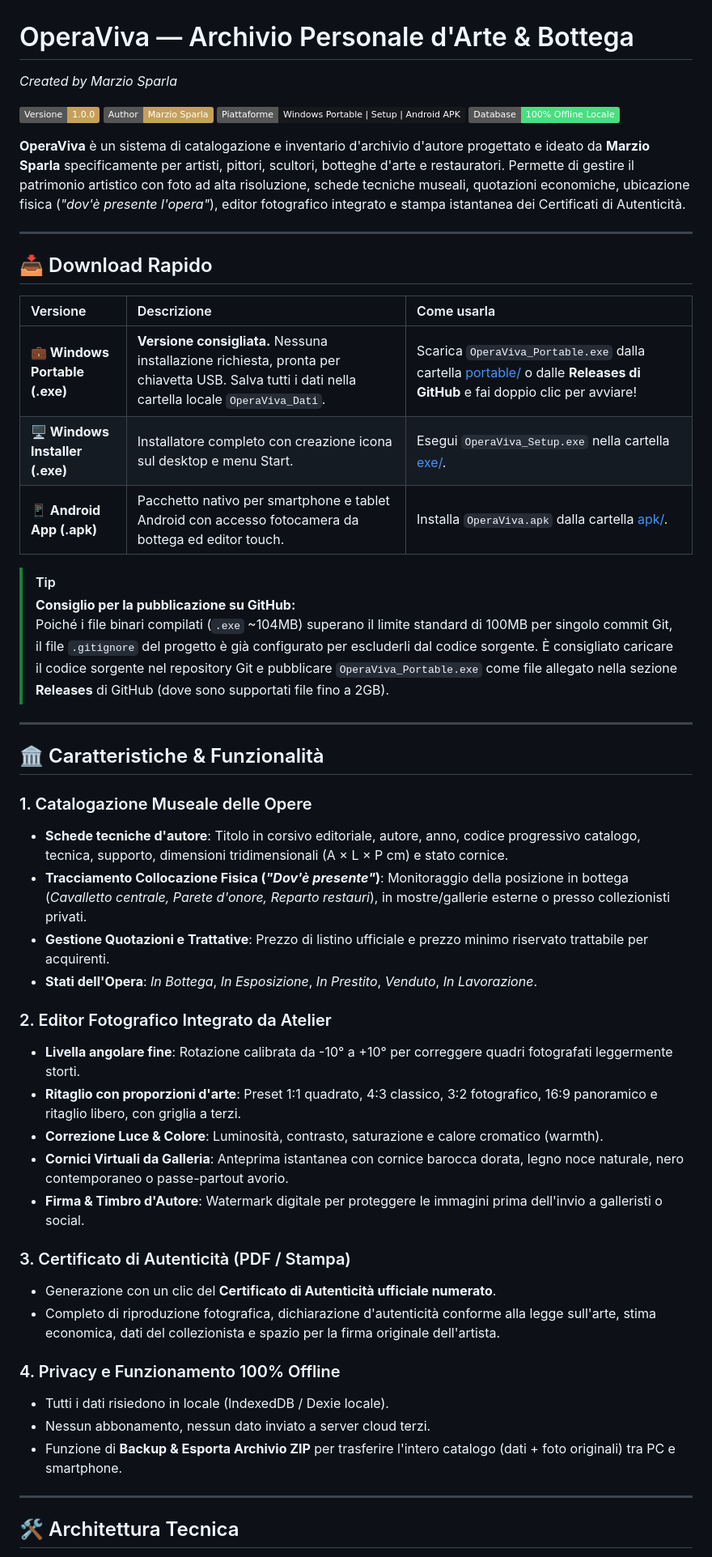
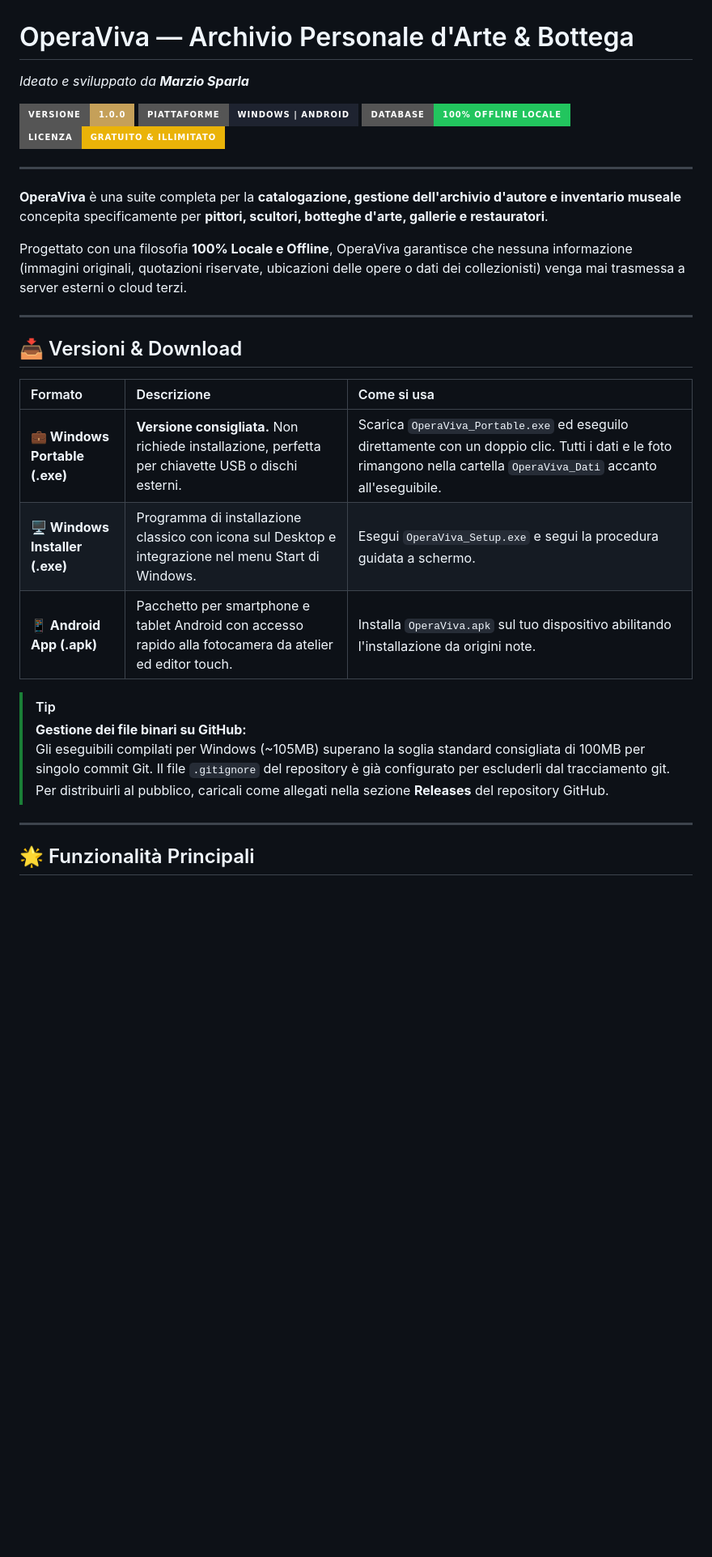
Before and after one commit to Irozam98/OperaViva, a Markdown page: README.md, the part around one of its changes. Shown at 81% size. Drawn GitHub-style; badges without logos; blank space fills up the shorter version.

Commit message:
docs: aggiornato README GitHub per OperaViva

```diff
--- a/README.md
+++ b/README.md
@@ -1,54 +1,32 @@
 # OperaViva — Archivio Personale d'Arte & Bottega
-*Created by Marzio Sparla*
+*Ideato e sviluppato da **Marzio Sparla***
 
-[![Version](https://img.shields.io/badge/Versione-1.0.0-c5a059.svg)](https://github.com/)
-[![Author](https://img.shields.io/badge/Author-Marzio%20Sparla-c5a059.svg)](https://github.com/)
-[![Piattaforme](https://img.shields.io/badge/Piattaforme-Windows%20Portable%20%7C%20Setup%20%7C%20Android%20APK-17181c.svg)](https://github.com/)
-[![Offline](https://img.shields.io/badge/Database-100%25%20Offline%20Locale-4ade80.svg)](https://github.com/)
-
-**OperaViva** è un sistema di catalogazione e inventario d'archivio d'autore progettato e ideato da **Marzio Sparla** specificamente per artisti, pittori, scultori, botteghe d'arte e restauratori. Permette di gestire il patrimonio artistico con foto ad alta risoluzione, schede tecniche museali, quotazioni economiche, ubicazione fisica (*"dov'è presente l'opera"*), editor fotografico integrato e stampa istantanea dei Certificati di Autenticità.
+[![Versione](https://img.shields.io/badge/Versione-1.0.0-c5a059.svg?style=for-the-badge)](https://github.com/)
+[![Piattaforme](https://img.shields.io/badge/Piattaforme-Windows%20%7C%20Android-1e2330.svg?style=for-the-badge)](https://github.com/)
+[![Database](https://img.shields.io/badge/Database-100%25%20Offline%20Locale-22c55e.svg?style=for-the-badge)](https://github.com/)
+[![Licenza](https://img.shields.io/badge/Licenza-Gratuito%20%26%20Illimitato-eab308.svg?style=for-the-badge)](https://github.com/)
 
 ---
 
-## 📥 Download Rapido
+**OperaViva** è una suite completa per la **catalogazione, gestione dell'archivio d'autore e inventario museale** concepita specificamente per **pittori, scultori, botteghe d'arte, gallerie e restauratori**.
 
-| Versione | Descrizione | Come usarla |
-| :--- | :--- | :--- |
-| **💼 Windows Portable (.exe)** | **Versione consigliata.** Nessuna installazione richiesta, pronta per chiavetta USB. Salva tutti i dati nella cartella locale `OperaViva_Dati`. | Scarica `OperaViva_Portable.exe` dalla cartella [portable/](portable/) o dalle **Releases di GitHub** e fai doppio clic per avviare! |
-| **🖥️ Windows Installer (.exe)** | Installatore completo con creazione icona sul desktop e menu Start. | Esegui `OperaViva_Setup.exe` nella cartella [exe/](exe/). |
-| **📱 Android App (.apk)** | Pacchetto nativo per smartphone e tablet Android con accesso fotocamera da bottega ed editor touch. | Installa `OperaViva.apk` dalla cartella [apk/](apk/). |
-
-> [!TIP]
-> **Consiglio per la pubblicazione su GitHub:**
-> Poiché i file binari compilati (`.exe` ~104MB) superano il limite standard di 100MB per singolo commit Git, il file `.gitignore` del progetto è già configurato per escluderli dal codice sorgente. È consigliato caricare il codice sorgente nel repository Git e pubblicare `OperaViva_Portable.exe` come file allegato nella sezione **Releases** di GitHub (dove sono supportati file fino a 2GB).
+Progettato con una filosofia **100% Locale e Offline**, OperaViva garantisce che nessuna informazione (immagini originali, quotazioni riservate, ubicazioni delle opere o dati dei collezionisti) venga mai trasmessa a server esterni o cloud terzi.
 
 ---
 
-## 🏛️ Caratteristiche & Funzionalità
+## 📥 Versioni & Download
 
-### 1. Catalogazione Museale delle Opere
-- **Schede tecniche d'autore**: Titolo in corsivo editoriale, autore, anno, codice progressivo catalogo, tecnica, supporto, dimensioni tridimensionali (A × L × P cm) e stato cornice.
-- **Tracciamento Collocazione Fisica (*"Dov'è presente"*)**: Monitoraggio della posizione in bottega (*Cavalletto centrale, Parete d'onore, Reparto restauri*), in mostre/gallerie esterne o presso collezionisti privati.
-- **Gestione Quotazioni e Trattative**: Prezzo di listino ufficiale e prezzo minimo riservato trattabile per acquirenti.
-- **Stati dell'Opera**: *In Bottega*, *In Esposizione*, *In Prestito*, *Venduto*, *In Lavorazione*.
+| Formato | Descrizione | Come si usa |
+| :--- | :--- | :--- |
+| **💼 Windows Portable (.exe)** | **Versione consigliata.** Non richiede installazione, perfetta per chiavette USB o dischi esterni. | Scarica `OperaViva_Portable.exe` ed eseguilo direttamente con un doppio clic. Tutti i dati e le foto rimangono nella cartella `OperaViva_Dati` accanto all'eseguibile. |
+| **🖥️ Windows Installer (.exe)** | Programma di installazione classico con icona sul Desktop e integrazione nel menu Start di Windows. | Esegui `OperaViva_Setup.exe` e segui la procedura guidata a schermo. |
+| **📱 Android App (.apk)** | Pacchetto per smartphone e tablet Android con accesso rapido alla fotocamera da atelier ed editor touch. | Installa `OperaViva.apk` sul tuo dispositivo abilitando l'installazione da origini note. |
 
-### 2. Editor Fotografico Integrato da Atelier
-- **Livella angolare fine**: Rotazione calibrata da -10° a +10° per correggere quadri fotografati leggermente storti.
-- **Ritaglio con proporzioni d'arte**: Preset 1:1 quadrato, 4:3 classico, 3:2 fotografico, 16:9 panoramico e ritaglio libero, con griglia a terzi.
-- **Correzione Luce & Colore**: Luminosità, contrasto, saturazione e calore cromatico (warmth).
-- **Cornici Virtuali da Galleria**: Anteprima istantanea con cornice barocca dorata, legno noce naturale, nero contemporaneo o passe-partout avorio.
-- **Firma & Timbro d'Autore**: Watermark digitale per proteggere le immagini prima dell'invio a galleristi o social.
-
-### 3. Certificato di Autenticità (PDF / Stampa)
-- Generazione con un clic del **Certificato di Autenticità ufficiale numerato**.
-- Completo di riproduzione fotografica, dichiarazione d'autenticità conforme alla legge sull'arte, stima economica, dati del collezionista e spazio per la firma originale dell'artista.
-
-### 4. Privacy e Funzionamento 100% Offline
-- Tutti i dati risiedono in locale (IndexedDB / Dexie locale).
-- Nessun abbonamento, nessun dato inviato a server cloud terzi.
-- Funzione di **Backup & Esporta Archivio ZIP** per trasferire l'intero catalogo (dati + foto originali) tra PC e smartphone.
+> [!TIP]
+> **Gestione dei file binari su GitHub:**
+> Gli eseguibili compilati per Windows (~105MB) superano la soglia standard consigliata di 100MB per singolo commit Git. Il file `.gitignore` del repository è già configurato per escluderli dal tracciamento git. Per distribuirli al pubblico, caricali come allegati nella sezione **Releases** del repository GitHub.
 
 ---
 
-## 🛠️ Architettura Tecnica
+## 🌟 Funzionalità Principali
 
```
Also changed, not shown: other parts of README.md (+86 -20 lines).
